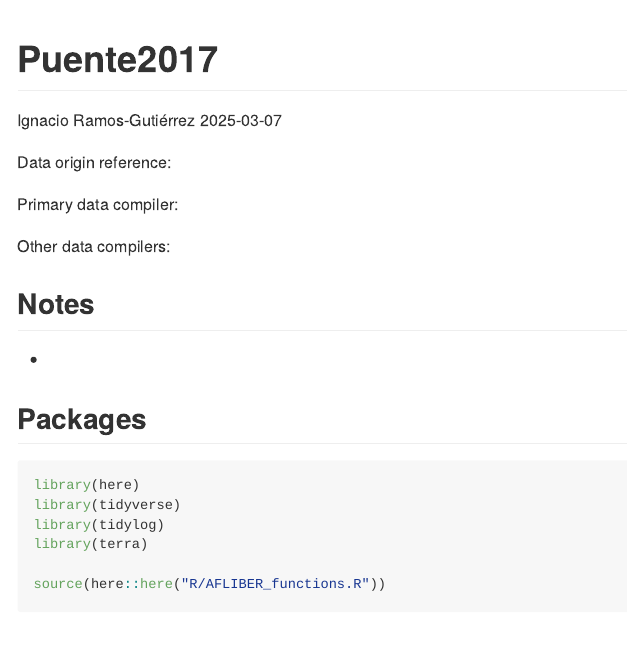
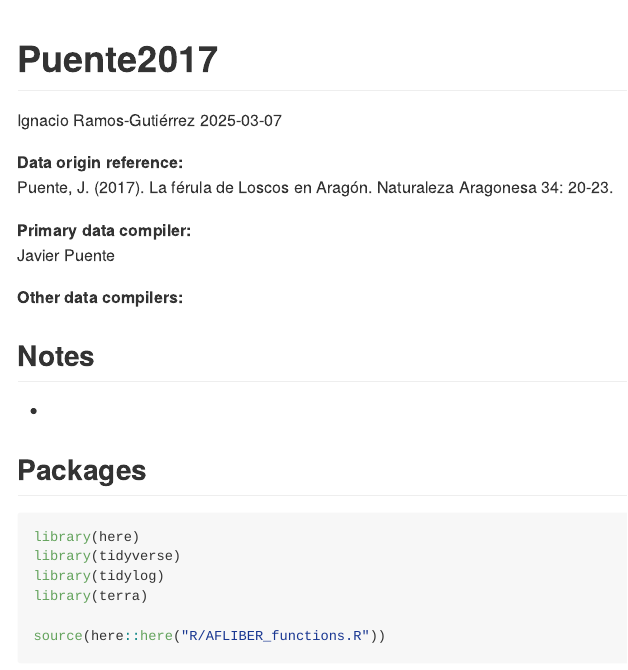
Before and after one commit to iramosgutierrez/AFLIBER_update, an R Markdown document (inst/Puente2017/prep/Puente2017_prep.Rmd): the page in a window 1100 px wide, from its top. The pictures show the output file inst/Puente2017/prep/Puente2017_prep.md that the author committed with the source, drawn offline in the style of GitHub.

Commit message:
added reference. closes#24

````diff
--- a/inst/Puente2017/prep/Puente2017_prep.Rmd
+++ b/inst/Puente2017/prep/Puente2017_prep.Rmd
@@ -9,11 +9,14 @@ output: github_document
 knitr::opts_chunk$set(echo = TRUE)
 ```
 
-Data origin reference:
+**Data origin reference:**\
+Puente, J. (2017). La férula de Loscos en Aragón. Naturaleza Aragonesa 34: 20-23.
 
-Primary data compiler:
 
-Other data compilers:
+**Primary data compiler:**\
+Javier Puente
+
+**Other data compilers:**
 
 ## Notes
 
````
Also changed, not shown: inst/Puente2017/prep/Puente2017_prep.md.
